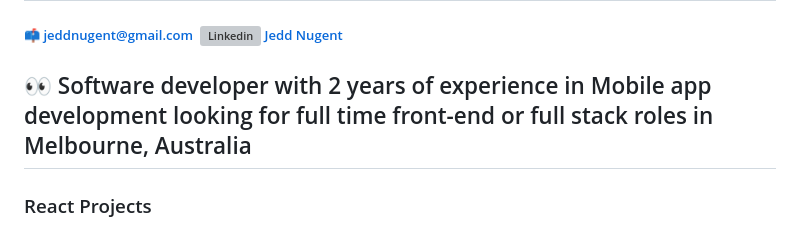
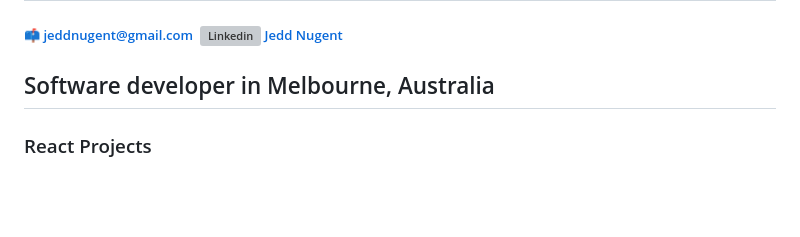
Before and after one commit to jeddnugent/jeddnugent, a Markdown page: README.md, the part around the change. Drawn GitHub-style; blank space fills up the shorter version; grey boxes are pictures that could not be loaded.

```diff
--- a/README.md
+++ b/README.md
@@ -1,6 +1,6 @@
 # 👋 Hi, my name is Jedd Nugent
 ##### 📫 jeddnugent@gmail.com &nbsp;[![Linkedin](https://i.sstatic.net/gVE0j.png) Jedd Nugent](https://www.linkedin.com/in/jedd-nugent/)
-## 👀 Software developer with 2 years of experience in Mobile app development looking for full time front-end or full stack roles in Melbourne, Australia
+## Software developer in Melbourne, Australia
 ### React Projects
 
 ### [SMI Food Journal](https://github.com/jeddnugent/SMI-Food-Journal)
```
